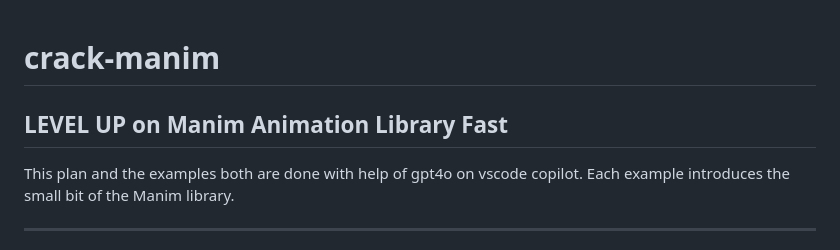
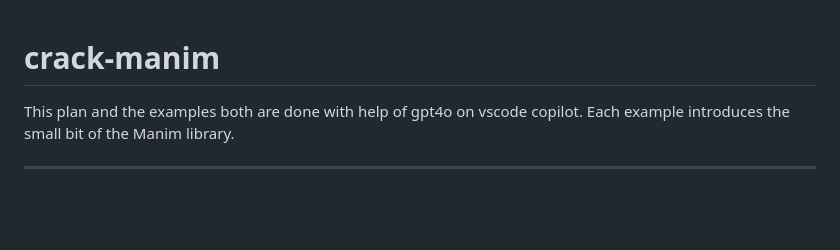
Before and after one commit to attentionmech/crack-manim, a Markdown page: README.md, the part around the change. GitHub-like rendering; blank space fills up the shorter version.

```diff
--- a/README.md
+++ b/README.md
@@ -1,6 +1,4 @@
 # crack-manim
-
-## LEVEL UP on Manim Animation Library Fast
 
 This plan and the examples both are done with help of gpt4o on vscode copilot. Each example introduces the small bit of the Manim library.
 
```
